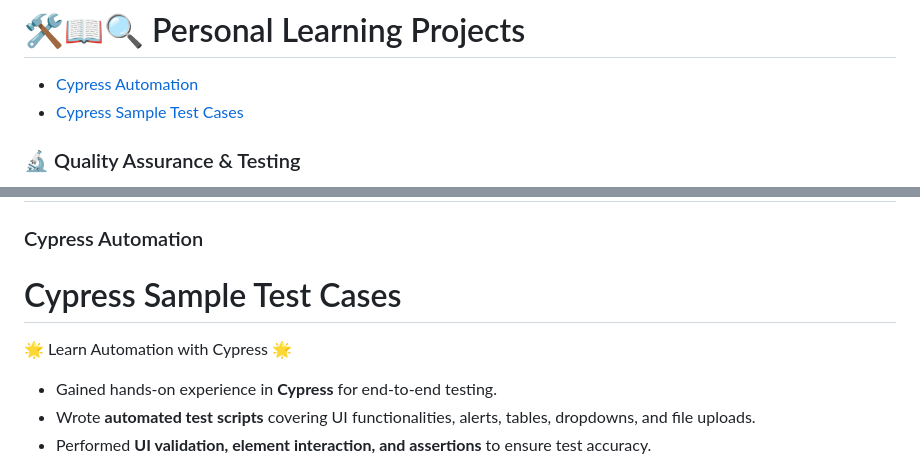
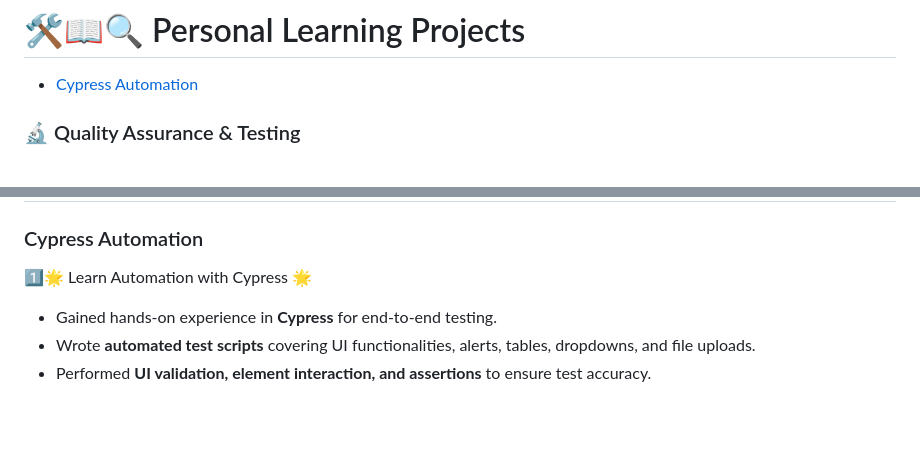
Before and after one commit to masaid2244/masaid2244, a Markdown page: README.md, 2 parts joined by grey strips. Drawn GitHub-style; blank space fills up the shorter version.

```diff
--- a/README.md
+++ b/README.md
@@ -29,7 +29,6 @@
 
 # 🛠️📖🔍 Personal Learning Projects
  - [Cypress Automation](#cypress-automation)
- - [Cypress Sample Test Cases](#1️⃣cypress-sample-test-cases)
 
 
 ### 🔬 Quality Assurance & Testing
@@ -270,9 +269,7 @@ While these projects are smaller in scale, they demonstrate my versatility and a
 # 🛠️📖🔍 Personal Learning Projects
 
 ### Cypress Automation
-# Cypress Sample Test Cases
-
- 🌟 Learn Automation with Cypress 🌟
+ 1️⃣🌟 Learn Automation with Cypress 🌟
 - Gained hands-on experience in **Cypress** for end-to-end testing.
 - Wrote **automated test scripts** covering UI functionalities, alerts, tables, dropdowns, and file uploads.
 - Performed **UI validation, element interaction, and assertions** to ensure test accuracy.
```
